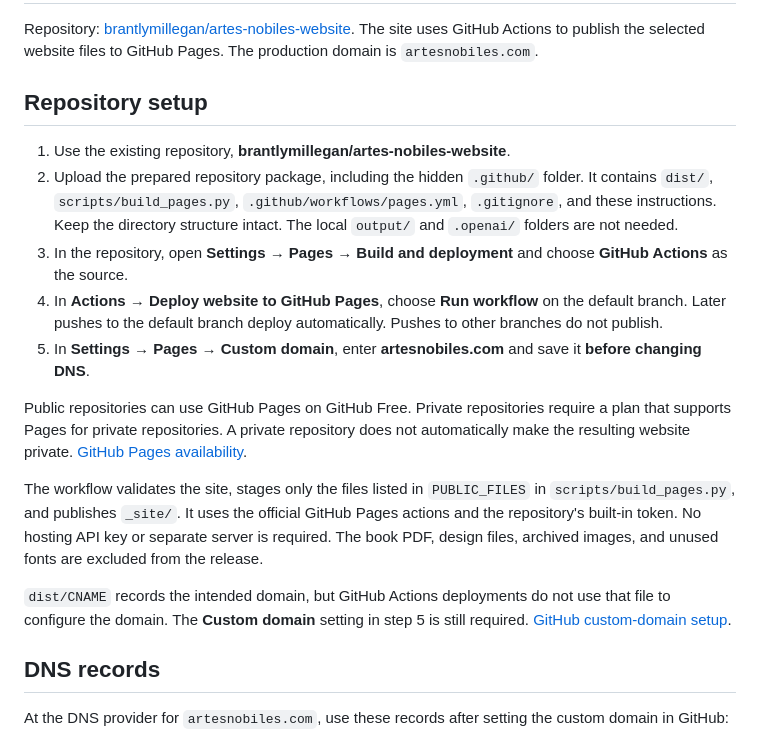
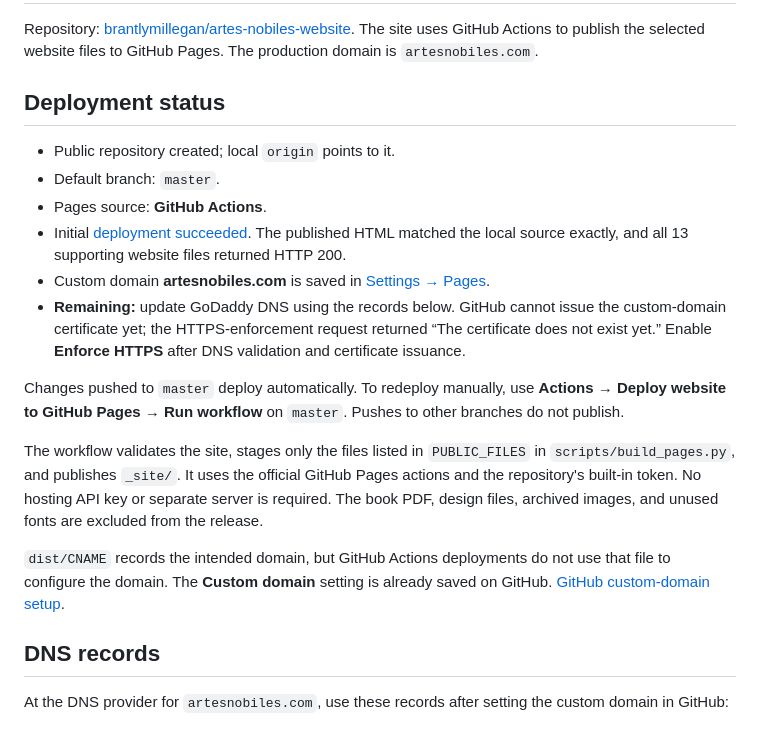
Before and after one commit to brantlymillegan/artes-nobiles-website, a Markdown page: GITHUB_PAGES.md, the part around the change. Drawn GitHub-style.

```diff
--- a/GITHUB_PAGES.md
+++ b/GITHUB_PAGES.md
@@ -2,19 +2,20 @@
 
 Repository: [brantlymillegan/artes-nobiles-website](https://github.com/brantlymillegan/artes-nobiles-website). The site uses GitHub Actions to publish the selected website files to GitHub Pages. The production domain is `artesnobiles.com`.
 
-## Repository setup
+## Deployment status
 
-1. Use the existing repository, **brantlymillegan/artes-nobiles-website**.
-2. Upload the prepared repository package, including the hidden `.github/` folder. It contains `dist/`, `scripts/build_pages.py`, `.github/workflows/pages.yml`, `.gitignore`, and these instructions. Keep the directory structure intact. The local `output/` and `.openai/` folders are not needed.
-3. In the repository, open **Settings → Pages → Build and deployment** and choose **GitHub Actions** as the source.
-4. In **Actions → Deploy website to GitHub Pages**, choose **Run workflow** on the default branch. Later pushes to the default branch deploy automatically. Pushes to other branches do not publish.
-5. In **Settings → Pages → Custom domain**, enter **artesnobiles.com** and save it **before changing DNS**.
+- Public repository created; local `origin` points to it.
+- Default branch: `master`.
+- Pages source: **GitHub Actions**.
+- Initial [deployment succeeded](https://github.com/brantlymillegan/artes-nobiles-website/actions/runs/34707198525). The published HTML matched the local source exactly, and all 13 supporting website files returned HTTP 200.
+- Custom domain **artesnobiles.com** is saved in [Settings → Pages](https://github.com/brantlymillegan/artes-nobiles-website/settings/pages).
+- **Remaining:** update GoDaddy DNS using the records below. GitHub cannot issue the custom-domain certificate yet; the HTTPS-enforcement request returned “The certificate does not exist yet.” Enable **Enforce HTTPS** after DNS validation and certificate issuance.
 
-Public repositories can use GitHub Pages on GitHub Free. Private repositories require a plan that supports Pages for private repositories. A private repository does not automatically make the resulting website private. [GitHub Pages availability](https://docs.github.com/en/pages/getting-started-with-github-pages/using-custom-workflows-with-github-pages).
+Changes pushed to `master` deploy automatically. To redeploy manually, use **Actions → Deploy website to GitHub Pages → Run workflow** on `master`. Pushes to other branches do not publish.
 
 The workflow validates the site, stages only the files listed in `PUBLIC_FILES` in `scripts/build_pages.py`, and publishes `_site/`. It uses the official GitHub Pages actions and the repository's built-in token. No hosting API key or separate server is required. The book PDF, design files, archived images, and unused fonts are excluded from the release.
 
-`dist/CNAME` records the intended domain, but GitHub Actions deployments do not use that file to configure the domain. The **Custom domain** setting in step 5 is still required. [GitHub custom-domain setup](https://docs.github.com/en/pages/configuring-a-custom-domain-for-your-github-pages-site/managing-a-custom-domain-for-your-github-pages-site).
+`dist/CNAME` records the intended domain, but GitHub Actions deployments do not use that file to configure the domain. The **Custom domain** setting is already saved on GitHub. [GitHub custom-domain setup](https://docs.github.com/en/pages/configuring-a-custom-domain-for-your-github-pages-site/managing-a-custom-domain-for-your-github-pages-site).
 
 ## DNS records
 
```
Also changed, not shown: README.md (+2 -2 lines).
